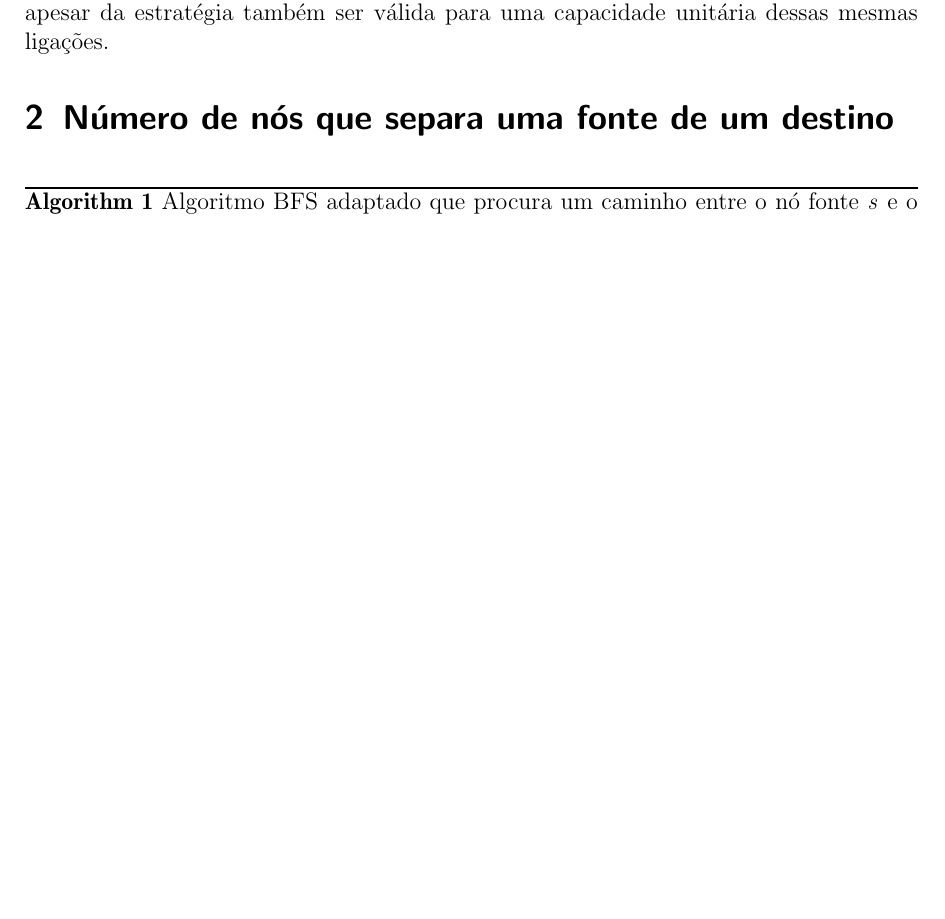
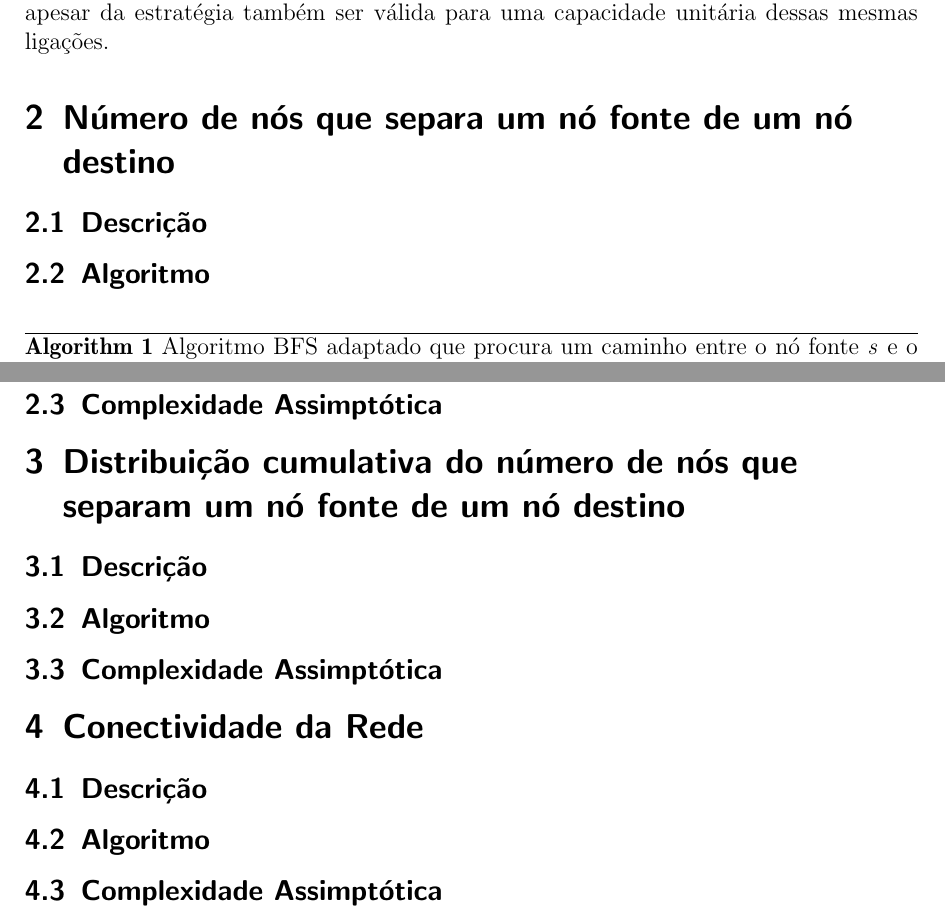
Before and after one commit to littlebrat/Network-Connectivity, a LaTeX document (report/main.tex): part of page 2 of 2 before the commit and two parts of pages 2 and 3 of 3 after it, the two joined at a grey line, cut so that both start at the same text, the shorter picture padded with empty space. Compiled offline with pdfLaTeX.

Commit message:
Small ortografic errors and added structure to the report

```diff
--- a/report/main.tex
+++ b/report/main.tex
@@ -47,9 +47,11 @@ O problema de encontrar o menor número de nós que se tem de remover para separ
 
 Este problema pode então ser modulado como um problema de fluxos máximos, fazendo \textit{vertex-splitting} e atribuíndo à ligação interna do super-nó uma capacidade unitária. A todas as outras ligações da rede foi atribuída uma capacidade igual a infinito, apesar da estratégia também ser válida para uma capacidade unitária dessas mesmas ligações.
 
-\section{Número de nós que separa uma fonte de um destino}
+\section{Número de nós que separa um nó fonte de um nó destino}
 
+\subsection{Descrição}
 
+\subsection{Algoritmo}
 
 \begin{algorithm}
 \caption{Algoritmo BFS adaptado que procura um caminho entre o nó fonte \textit{s} e o destino \textit{t}.}\label{alg:bfs_goal}
@@ -79,6 +81,22 @@ Este problema pode então ser modulado como um problema de fluxos máximos, faze
 \end{algorithmic}
 \end{algorithm}
 
+\subsection{Complexidade Assimptótica}
 
+\section{Distribuição cumulativa do número de nós que separam um nó fonte de um nó destino}
+
+\subsection{Descrição}
+
+\subsection{Algoritmo}
+
+\subsection{Complexidade Assimptótica}
+
+\section{Conectividade da Rede}
+
+\subsection{Descrição}
+
+\subsection{Algoritmo}
+
+\subsection{Complexidade Assimptótica}
 
 \end{document}
```
